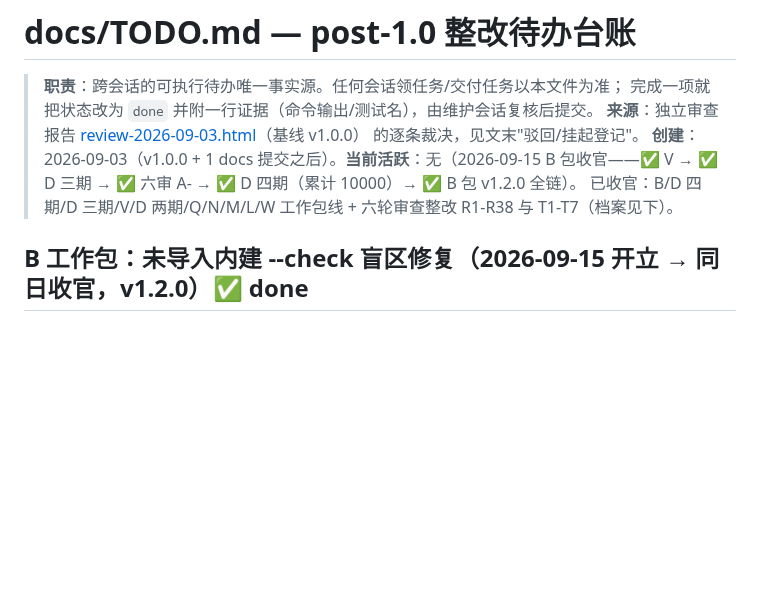
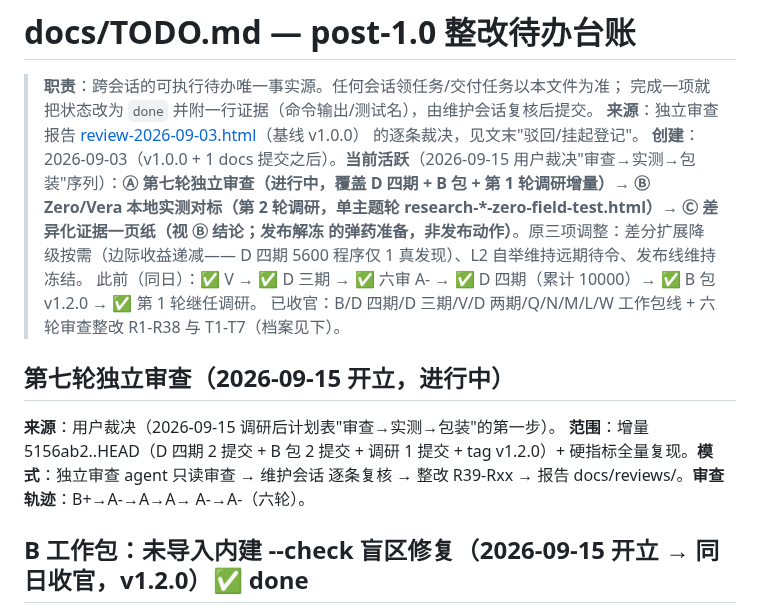
Before and after one commit to lom-lang/lom, a Markdown page: docs/TODO.md, the part around the change. Rendered like a GitHub page; blank space fills up the shorter version.

Commit message:
docs: 第七轮审查开立 + 调研后计划表登记（审查→实测→包装；差分降级按需）

```diff
--- a/docs/TODO.md
+++ b/docs/TODO.md
@@ -4,10 +4,23 @@
 > 完成一项就把状态改为 `done` 并附一行证据（命令输出/测试名），由维护会话复核后提交。
 > **来源**：独立审查报告 [review-2026-09-03.html](reviews/review-2026-09-03.html)（基线 v1.0.0）
 > 的逐条裁决，见文末"驳回/挂起登记"。
-> **创建**：2026-09-03（v1.0.0 + 1 docs 提交之后）。**当前活跃**：无（2026-09-15
-> B 包收官——✅ V → ✅ D 三期 → ✅ 六审 A- → ✅ D 四期（累计 10000）→ ✅ B 包
-> v1.2.0 全链）。
+> **创建**：2026-09-03（v1.0.0 + 1 docs 提交之后）。**当前活跃**（2026-09-15
+> 用户裁决"审查→实测→包装"序列）：**Ⓐ 第七轮独立审查（进行中，覆盖 D 四期 +
+> B 包 + 第 1 轮调研增量）→ Ⓑ Zero/Vera 本地实测对标（第 2 轮调研，单主题轮
+> research-*-zero-field-test.html）→ Ⓒ 差异化证据一页纸（视 Ⓑ 结论；发布解冻
+> 的弹药准备，非发布动作）**。原三项调整：差分扩展降级按需（边际收益递减——
+> D 四期 5600 程序仅 1 真发现）、L2 自举维持远期待令、发布线维持冻结。
+> 此前（同日）：✅ V → ✅ D 三期 → ✅ 六审 A- → ✅ D 四期（累计 10000）→
+> ✅ B 包 v1.2.0 → ✅ 第 1 轮继任调研。
 > 已收官：B/D 四期/D 三期/V/D 两期/Q/N/M/L/W 工作包线 + 六轮审查整改 R1-R38 与 T1-T7（档案见下）。
+
+## 第七轮独立审查（2026-09-15 开立，进行中）
+
+**来源**：用户裁决（2026-09-15 调研后计划表"审查→实测→包装"的第一步）。
+**范围**：增量 5156ab2..HEAD（D 四期 2 提交 + B 包 2 提交 + 调研 1 提交 +
+tag v1.2.0）+ 硬指标全量复现。**模式**：独立审查 agent 只读审查 → 维护会话
+逐条复核 → 整改 R39-Rxx → 报告 docs/reviews/。**审查轨迹**：B+→A-→A→A→
+A-→A-（六轮）。
 
 ## B 工作包：未导入内建 --check 盲区修复（2026-09-15 开立 → 同日收官，v1.2.0）✅ done
 
```
